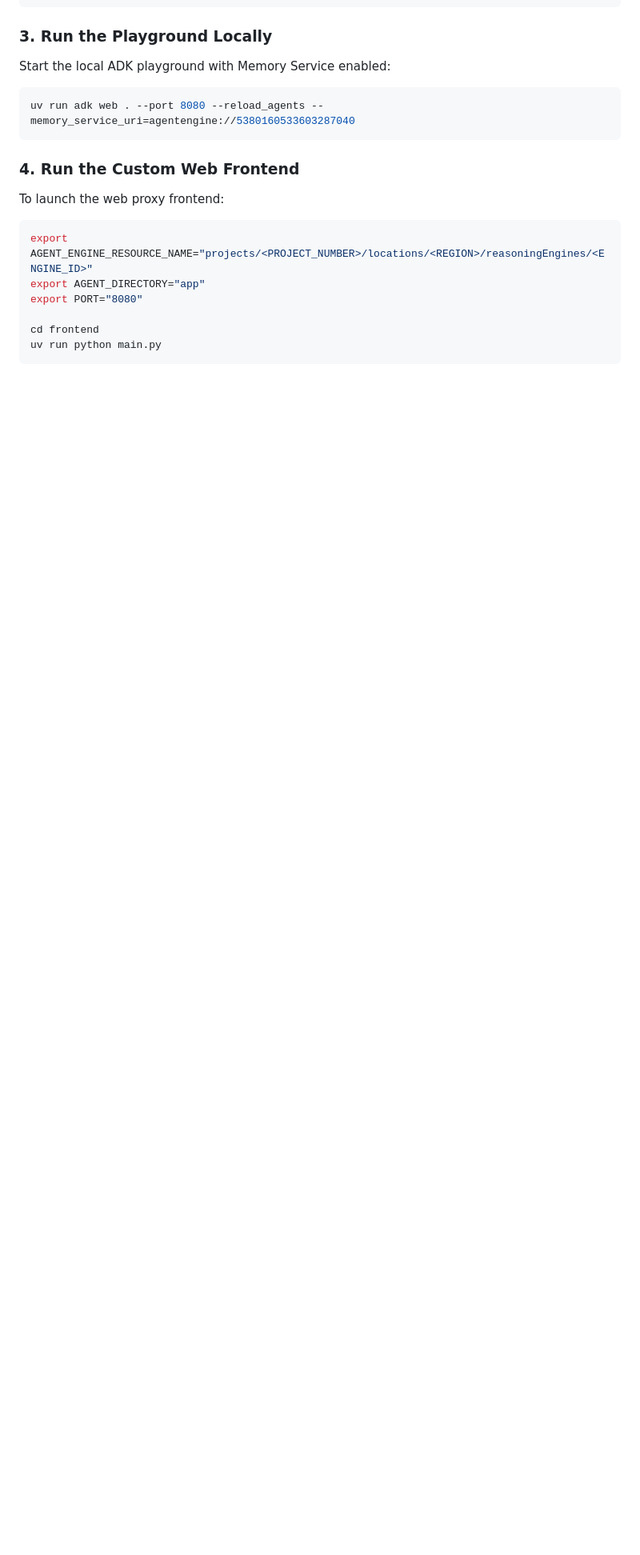
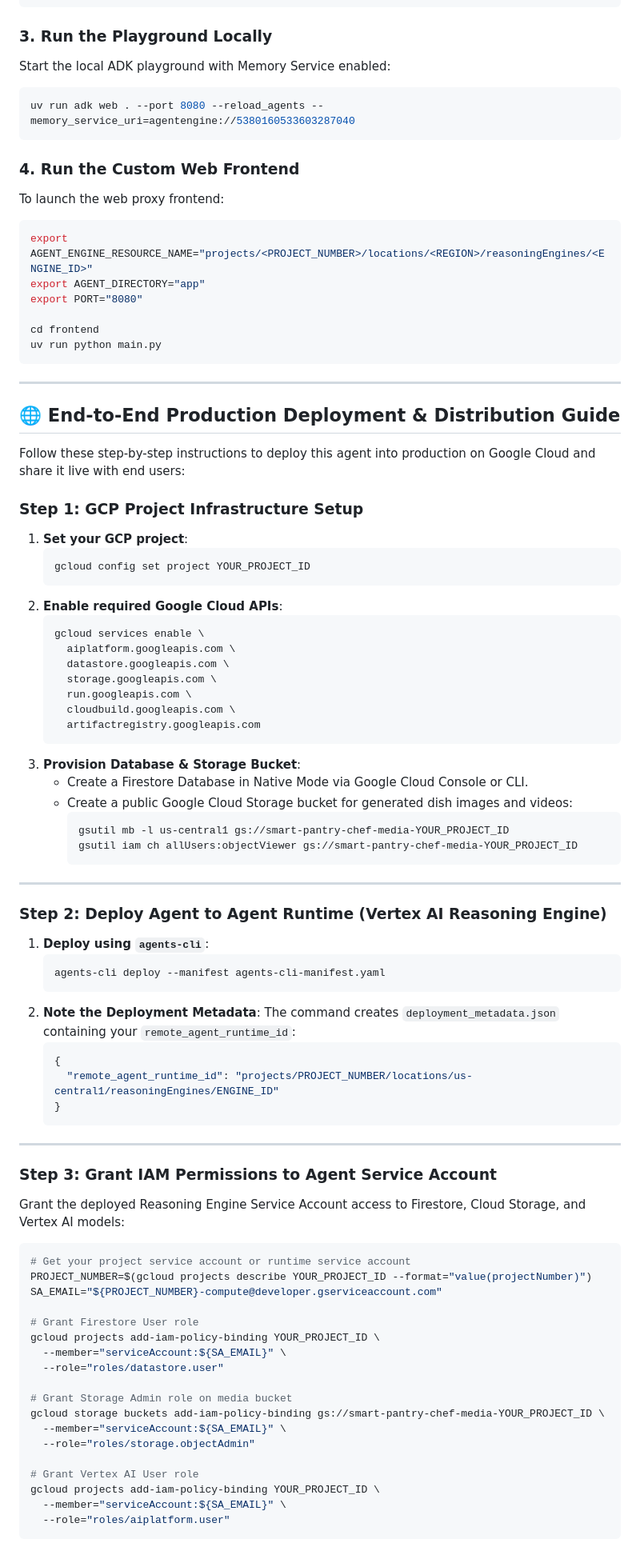
Before and after one commit to Bala-Cognizant05/smart-pantry-recipe, a Markdown page: README.md, the part around one of its changes. Shown at 80% size. Drawn GitHub-style; blank space fills up the shorter version.

Commit message:
Add step-by-step production deployment & distribution guide to README

````diff
--- a/README.md
+++ b/README.md
@@ -98,3 +98,77 @@ export PORT="8080"
 cd frontend
 uv run python main.py
 ```
+
+---
+
+## 🌐 End-to-End Production Deployment & Distribution Guide
+
+Follow these step-by-step instructions to deploy this agent into production on Google Cloud and share it live with end users:
+
+### Step 1: GCP Project Infrastructure Setup
+
+1. **Set your GCP project**:
+   ```bash
+   gcloud config set project YOUR_PROJECT_ID
+   ```
+2. **Enable required Google Cloud APIs**:
+   ```bash
+   gcloud services enable \
+     aiplatform.googleapis.com \
+     datastore.googleapis.com \
+     storage.googleapis.com \
+     run.googleapis.com \
+     cloudbuild.googleapis.com \
+     artifactregistry.googleapis.com
+   ```
+3. **Provision Database & Storage Bucket**:
+   - Create a Firestore Database in Native Mode via Google Cloud Console or CLI.
+   - Create a public Google Cloud Storage bucket for generated dish images and videos:
+     ```bash
+     gsutil mb -l us-central1 gs://smart-pantry-chef-media-YOUR_PROJECT_ID
+     gsutil iam ch allUsers:objectViewer gs://smart-pantry-chef-media-YOUR_PROJECT_ID
+     ```
+
+---
+
+### Step 2: Deploy Agent to Agent Runtime (Vertex AI Reasoning Engine)
+
+1. **Deploy using `agents-cli`**:
+   ```bash
+   agents-cli deploy --manifest agents-cli-manifest.yaml
+   ```
+2. **Note the Deployment Metadata**:
+   The command creates `deployment_metadata.json` containing your `remote_agent_runtime_id`:
+   ```json
+   {
+     "remote_agent_runtime_id": "projects/PROJECT_NUMBER/locations/us-central1/reasoningEngines/ENGINE_ID"
+   }
+   ```
+
+---
+
+### Step 3: Grant IAM Permissions to Agent Service Account
+
+Grant the deployed Reasoning Engine Service Account access to Firestore, Cloud Storage, and Vertex AI models:
+
+```bash
+# Get your project service account or runtime service account
+PROJECT_NUMBER=$(gcloud projects describe YOUR_PROJECT_ID --format="value(projectNumber)")
+SA_EMAIL="${PROJECT_NUMBER}-compute@developer.gserviceaccount.com"
+
+# Grant Firestore User role
+gcloud projects add-iam-policy-binding YOUR_PROJECT_ID \
+  --member="serviceAccount:${SA_EMAIL}" \
+  --role="roles/datastore.user"
+
+# Grant Storage Admin role on media bucket
+gcloud storage buckets add-iam-policy-binding gs://smart-pantry-chef-media-YOUR_PROJECT_ID \
+  --member="serviceAccount:${SA_EMAIL}" \
+  --role="roles/storage.objectAdmin"
+
+# Grant Vertex AI User role
+gcloud projects add-iam-policy-binding YOUR_PROJECT_ID \
+  --member="serviceAccount:${SA_EMAIL}" \
+  --role="roles/aiplatform.user"
+```
+
````
Also changed, not shown: other parts of README.md (+27 -0 lines).
